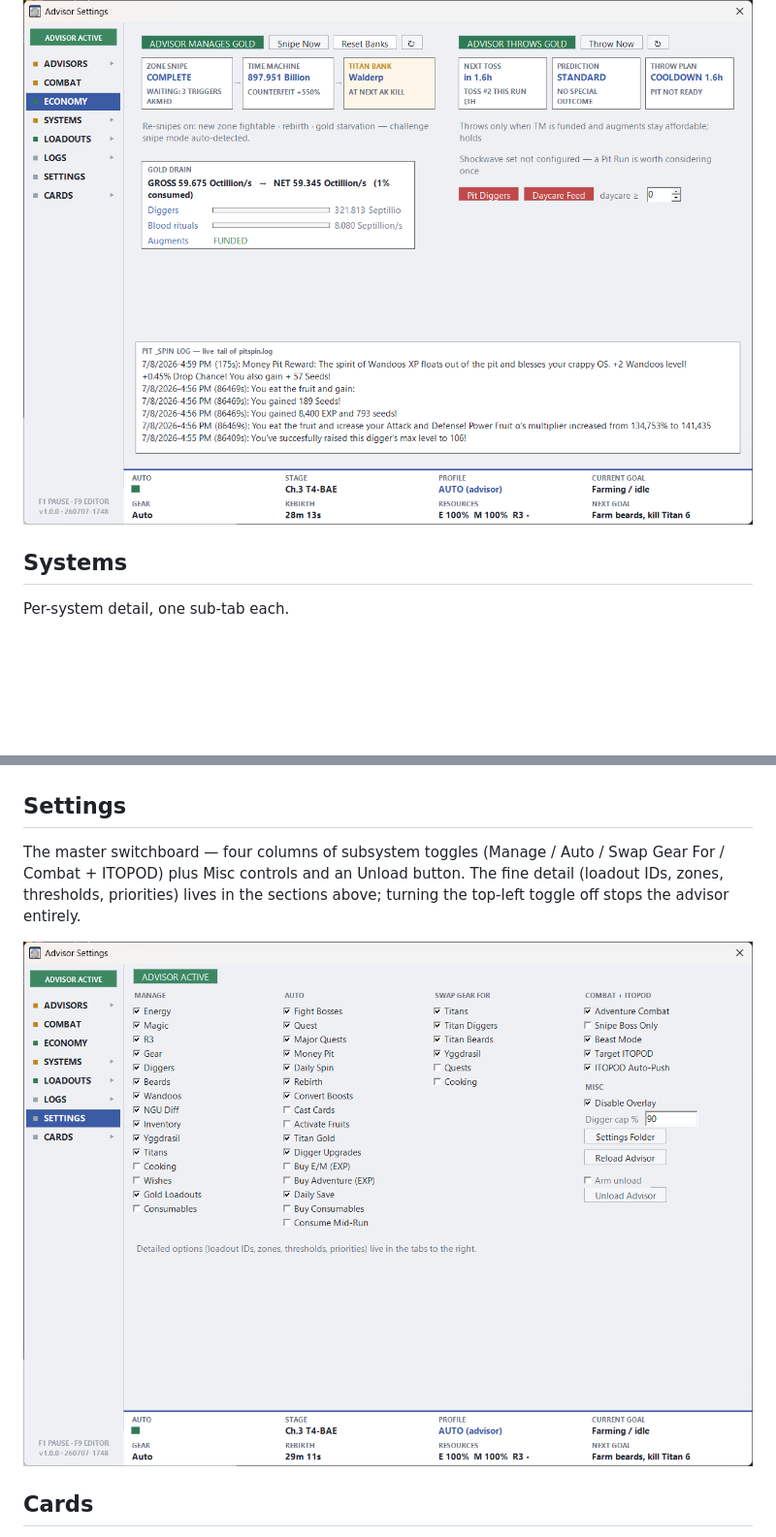
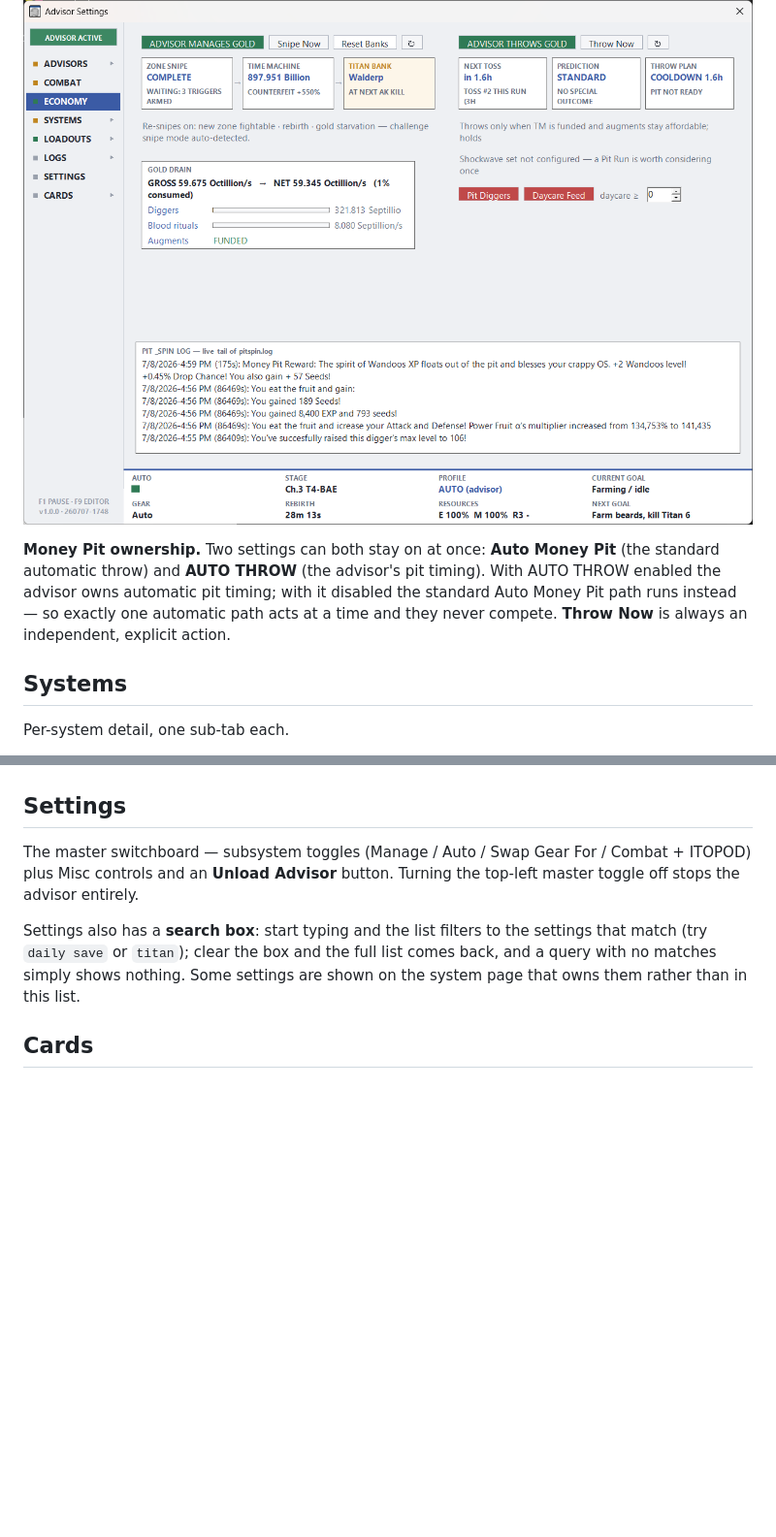
Before and after one commit to Glowey-Glow/NGUAdvisor, a Markdown page: README.md, 2 parts joined by grey strips. Shown at 97% size. Drawn GitHub-style; blank space fills up the shorter version.

```diff
--- a/README.md
+++ b/README.md
@@ -29,6 +49,8 @@ The current target with idle vs. next-version kill odds, champion toggles, zone
 Gold in and gold out: zone-snipe state, the Time Machine counterfeit, the titan bank, money-pit tosses with reward prediction, and a gold-drain breakdown (diggers / blood rituals / augments) over a live pit-spin log.
 
 ![Economy](media/screenshots/economy.png)
+
+**Money Pit ownership.** Two settings can both stay on at once: **Auto Money Pit** (the standard automatic throw) and **AUTO THROW** (the advisor's pit timing). With AUTO THROW enabled the advisor owns automatic pit timing; with it disabled the standard Auto Money Pit path runs instead — so exactly one automatic path acts at a time and they never compete. **Throw Now** is always an independent, explicit action.
 
 ## Systems
 
@@ -68,9 +90,9 @@ The receipts, filterable and live. **Advisor** is the decision log (why it did w
 
 ## Settings
 
-The master switchboard — four columns of subsystem toggles (Manage / Auto / Swap Gear For / Combat + ITOPOD) plus Misc controls and an Unload button. The fine detail (loadout IDs, zones, thresholds, priorities) lives in the sections above; turning the top-left toggle off stops the advisor entirely.
+The master switchboard — subsystem toggles (Manage / Auto / Swap Gear For / Combat + ITOPOD) plus Misc controls and an **Unload Advisor** button. Turning the top-left master toggle off stops the advisor entirely.
 
-![Settings](media/screenshots/settings.png)
+Settings also has a **search box**: start typing and the list filters to the settings that match (try `daily save` or `titan`); clear the box and the full list comes back, and a query with no matches simply shows nothing. Some settings are shown on the system page that owns them rather than in this list.
 
 ## Cards
 
```
Also changed, not shown: other parts of README.md (+59 -15 lines).
